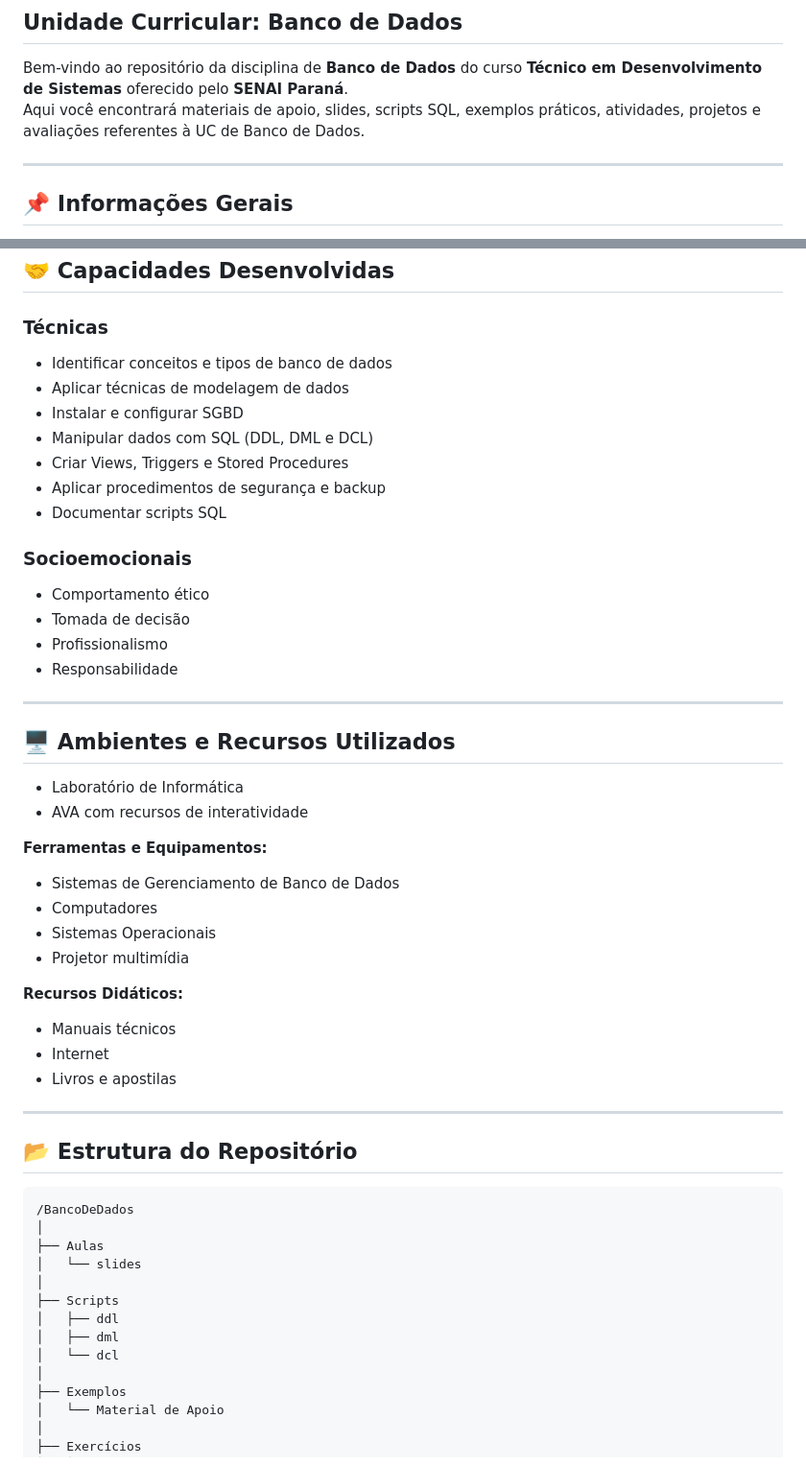
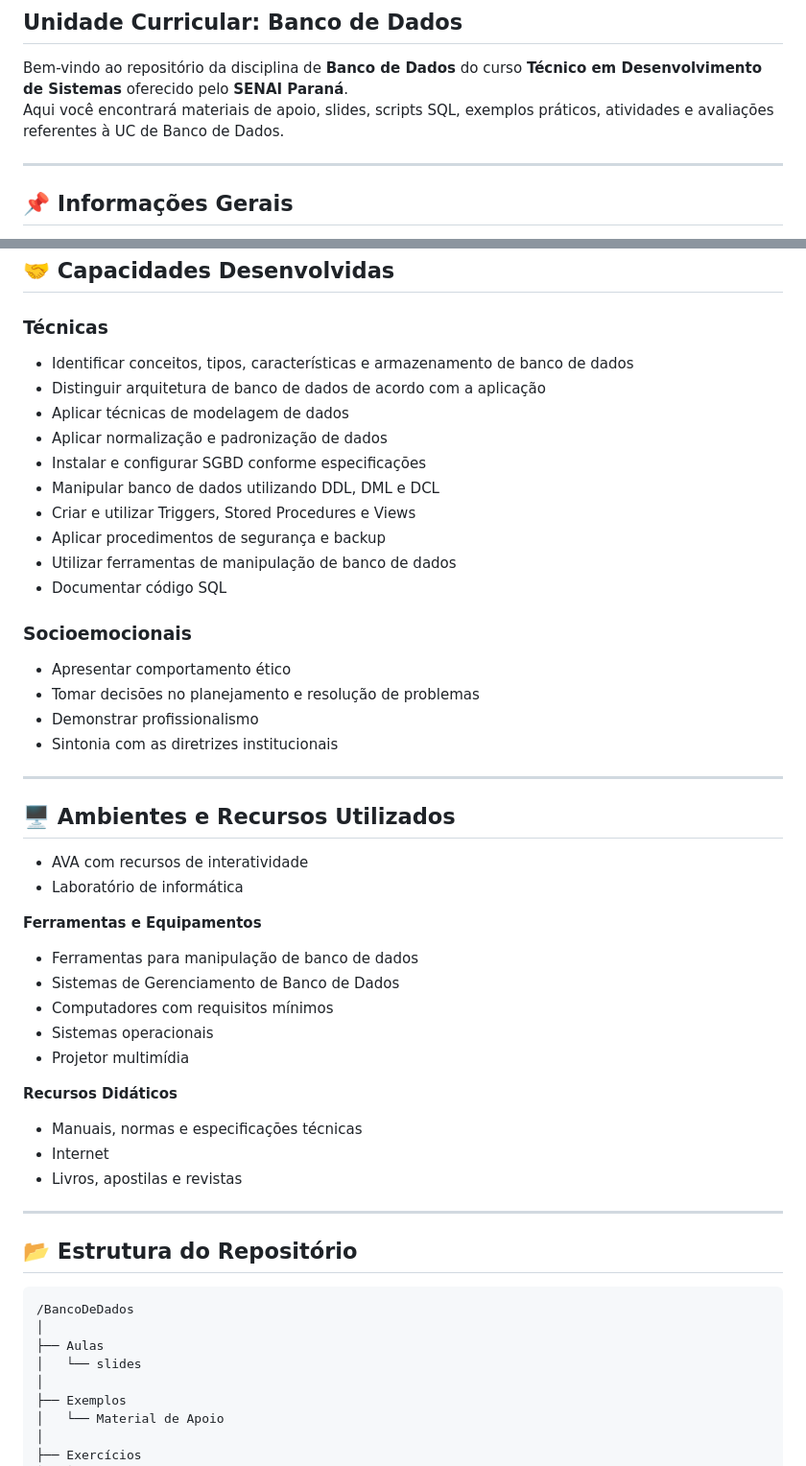
Before and after one commit to KevinSGuimaraes/TecnicoEmDesenvolvimentoDeSistemas, a Markdown page: Banco de Dados/README.md, 2 parts joined by grey strips. Shown at 96% size. Drawn GitHub-style.

```diff
--- a/Banco de Dados/README.md
+++ b/Banco de Dados/README.md
@@ -2,7 +2,7 @@
 ## Unidade Curricular: Banco de Dados
 
 Bem-vindo ao repositório da disciplina de **Banco de Dados** do curso **Técnico em Desenvolvimento de Sistemas** oferecido pelo **SENAI Paraná**.
-Aqui você encontrará materiais de apoio, slides, scripts SQL, exemplos práticos, atividades, projetos e avaliações referentes à UC de Banco de Dados.
+Aqui você encontrará materiais de apoio, slides, scripts SQL, exemplos práticos, atividades e avaliações referentes à UC de Banco de Dados.
 
 ---
 
@@ -85,37 +88,41 @@ Propiciar o desenvolvimento de **capacidades técnicas e socioemocionais** reque
 ## 🤝 Capacidades Desenvolvidas
 
 ### Técnicas
-- Identificar conceitos e tipos de banco de dados
+- Identificar conceitos, tipos, características e armazenamento de banco de dados
+- Distinguir arquitetura de banco de dados de acordo com a aplicação
 - Aplicar técnicas de modelagem de dados
-- Instalar e configurar SGBD
-- Manipular dados com SQL (DDL, DML e DCL)
-- Criar Views, Triggers e Stored Procedures
+- Aplicar normalização e padronização de dados
+- Instalar e configurar SGBD conforme especificações
+- Manipular banco de dados utilizando DDL, DML e DCL
+- Criar e utilizar Triggers, Stored Procedures e Views
 - Aplicar procedimentos de segurança e backup
-- Documentar scripts SQL
+- Utilizar ferramentas de manipulação de banco de dados
+- Documentar código SQL
 
 ### Socioemocionais
-- Comportamento ético
-- Tomada de decisão
-- Profissionalismo
-- Responsabilidade
+- Apresentar comportamento ético
+- Tomar decisões no planejamento e resolução de problemas
+- Demonstrar profissionalismo
+- Sintonia com as diretrizes institucionais
 
 ---
 
 ## 🖥️ Ambientes e Recursos Utilizados
 
-- Laboratório de Informática
 - AVA com recursos de interatividade
+- Laboratório de informática
 
-**Ferramentas e Equipamentos:**
+**Ferramentas e Equipamentos**
+- Ferramentas para manipulação de banco de dados
 - Sistemas de Gerenciamento de Banco de Dados
-- Computadores
-- Sistemas Operacionais
+- Computadores com requisitos mínimos
+- Sistemas operacionais
 - Projetor multimídia
 
-**Recursos Didáticos:**
-- Manuais técnicos
+**Recursos Didáticos**
+- Manuais, normas e especificações técnicas
 - Internet
-- Livros e apostilas
+- Livros, apostilas e revistas
 
 ---
 
@@ -126,11 +133,6 @@ Propiciar o desenvolvimento de **capacidades técnicas e socioemocionais** reque
 │
 ├── Aulas
 │   └── slides
-│
-├── Scripts
-│   ├── ddl
-│   ├── dml
-│   └── dcl
 │
 ├── Exemplos
 │   └── Material de Apoio
```
Also changed, not shown: other parts of Banco de Dados/README.md (+72 -35 lines).
